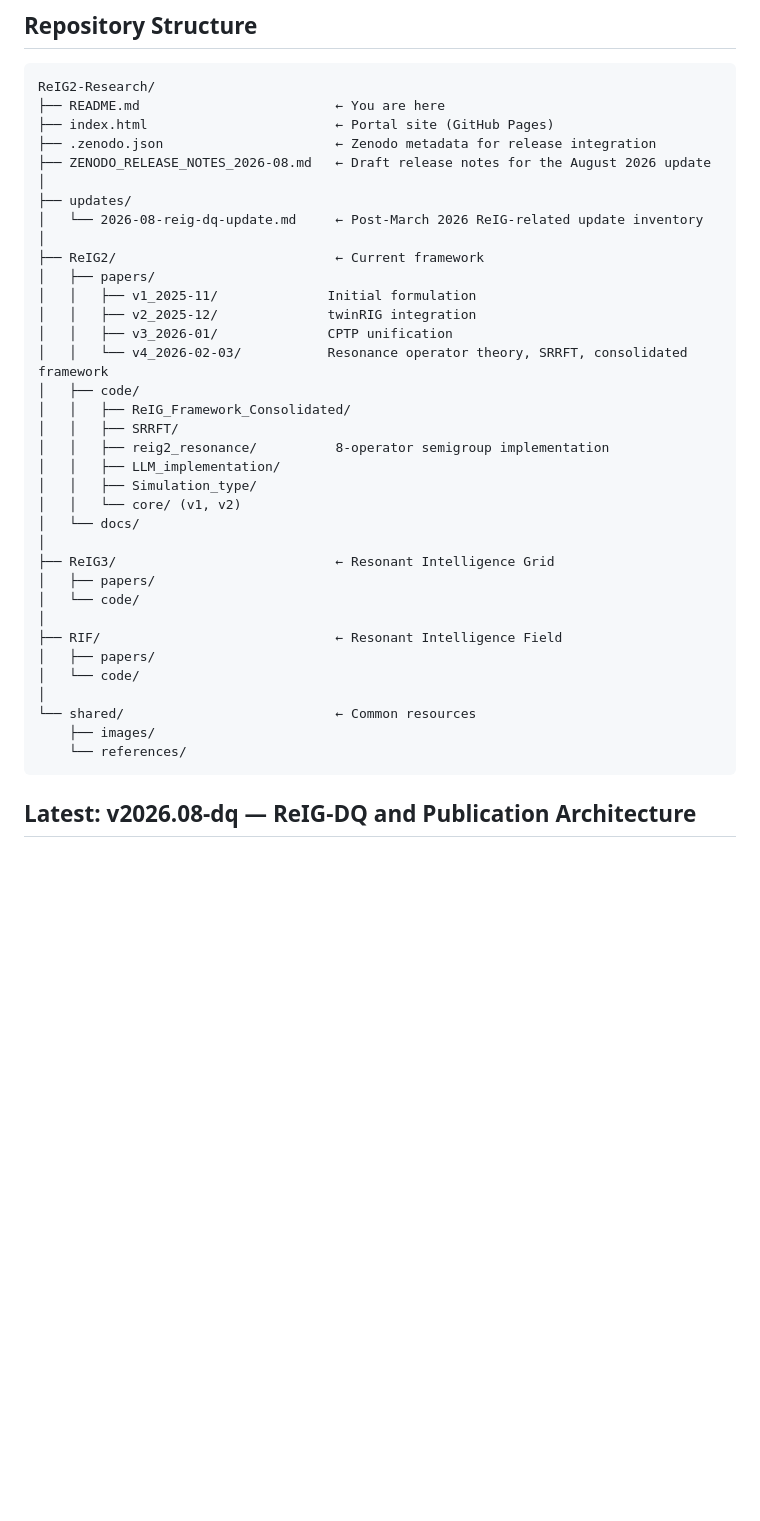
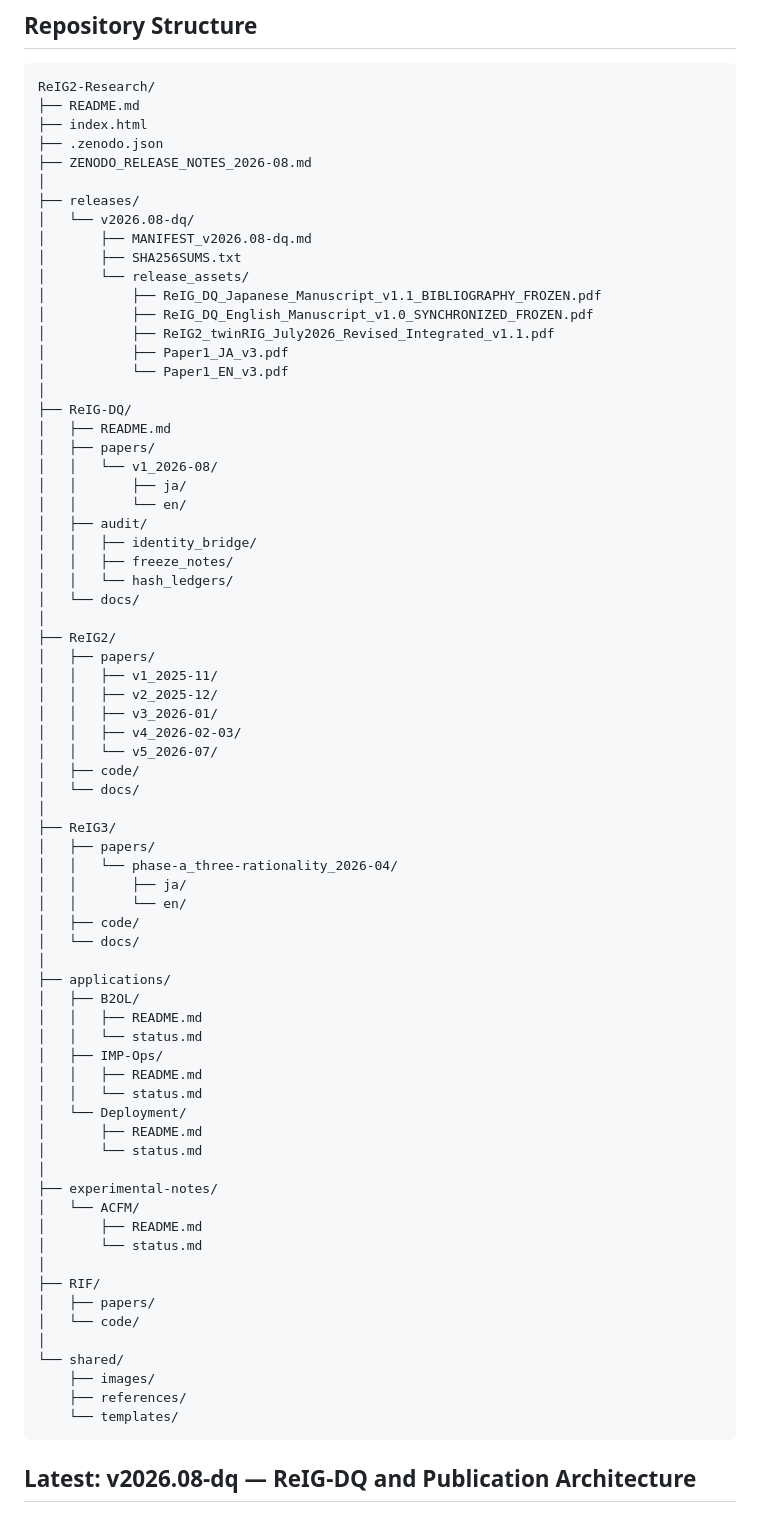
Before and after one commit to Mechanic-Y/ReIG2-Research, a Markdown page: README.md, the part around the change. GitHub-like rendering; blank space fills up the shorter version.

````diff
--- a/README.md
+++ b/README.md
@@ -32,40 +32,76 @@ ReIG-DQ is not a replacement for the above phases. It is a **publication and ver
 
 ```text
 ReIG2-Research/
-├── README.md                         ← You are here
-├── index.html                        ← Portal site (GitHub Pages)
-├── .zenodo.json                      ← Zenodo metadata for release integration
-├── ZENODO_RELEASE_NOTES_2026-08.md   ← Draft release notes for the August 2026 update
+├── README.md
+├── index.html
+├── .zenodo.json
+├── ZENODO_RELEASE_NOTES_2026-08.md
 │
-├── updates/
-│   └── 2026-08-reig-dq-update.md     ← Post-March 2026 ReIG-related update inventory
+├── releases/
+│   └── v2026.08-dq/
+│       ├── MANIFEST_v2026.08-dq.md
+│       ├── SHA256SUMS.txt
+│       └── release_assets/
+│           ├── ReIG_DQ_Japanese_Manuscript_v1.1_BIBLIOGRAPHY_FROZEN.pdf
+│           ├── ReIG_DQ_English_Manuscript_v1.0_SYNCHRONIZED_FROZEN.pdf
+│           ├── ReIG2_twinRIG_July2026_Revised_Integrated_v1.1.pdf
+│           ├── Paper1_JA_v3.pdf
+│           └── Paper1_EN_v3.pdf
 │
-├── ReIG2/                            ← Current framework
+├── ReIG-DQ/
+│   ├── README.md
 │   ├── papers/
-│   │   ├── v1_2025-11/              Initial formulation
-│   │   ├── v2_2025-12/              twinRIG integration
-│   │   ├── v3_2026-01/              CPTP unification
-│   │   └── v4_2026-02-03/           Resonance operator theory, SRRFT, consolidated framework
-│   ├── code/
-│   │   ├── ReIG_Framework_Consolidated/
-│   │   ├── SRRFT/
-│   │   ├── reig2_resonance/          8-operator semigroup implementation
-│   │   ├── LLM_implementation/
-│   │   ├── Simulation_type/
-│   │   └── core/ (v1, v2)
+│   │   └── v1_2026-08/
+│   │       ├── ja/
+│   │       └── en/
+│   ├── audit/
+│   │   ├── identity_bridge/
+│   │   ├── freeze_notes/
+│   │   └── hash_ledgers/
 │   └── docs/
 │
-├── ReIG3/                            ← Resonant Intelligence Grid
+├── ReIG2/
+│   ├── papers/
+│   │   ├── v1_2025-11/
+│   │   ├── v2_2025-12/
+│   │   ├── v3_2026-01/
+│   │   ├── v4_2026-02-03/
+│   │   └── v5_2026-07/
+│   ├── code/
+│   └── docs/
+│
+├── ReIG3/
+│   ├── papers/
+│   │   └── phase-a_three-rationality_2026-04/
+│   │       ├── ja/
+│   │       └── en/
+│   ├── code/
+│   └── docs/
+│
+├── applications/
+│   ├── B2OL/
+│   │   ├── README.md
+│   │   └── status.md
+│   ├── IMP-Ops/
+│   │   ├── README.md
+│   │   └── status.md
+│   └── Deployment/
+│       ├── README.md
+│       └── status.md
+│
+├── experimental-notes/
+│   └── ACFM/
+│       ├── README.md
+│       └── status.md
+│
+├── RIF/
 │   ├── papers/
 │   └── code/
 │
-├── RIF/                              ← Resonant Intelligence Field
-│   ├── papers/
-│   └── code/
-│
-└── shared/                           ← Common resources
+└── shared/
     ├── images/
-    └── references/
+    ├── references/
+    └── templates/
 ```
 
 ## Latest: v2026.08-dq — ReIG-DQ and Publication Architecture
````
